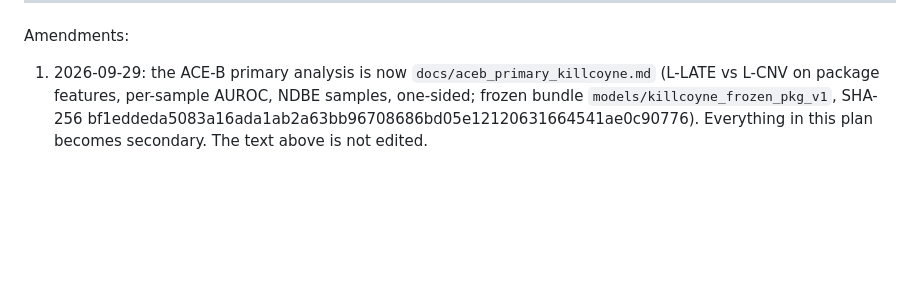
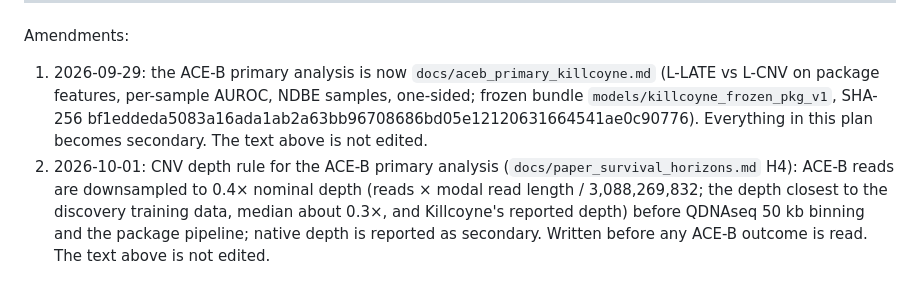
Before and after one commit to rzuberi/thesis, a Markdown page: docs/aceb_analysis_plan.md, the part around the change. Drawn GitHub-style; blank space fills up the shorter version.

Commit message:
Horizons: pre-specification H0-H4 (nothing run yet); ACE-B plan amendment 2 (0.4x depth rule)

```diff
--- a/docs/aceb_analysis_plan.md
+++ b/docs/aceb_analysis_plan.md
@@ -44,3 +44,4 @@ Scoring uses the average of the five fold models' outputs per slide (image, grad
 ---
 Amendments:
 1. 2026-09-29: the ACE-B primary analysis is now `docs/aceb_primary_killcoyne.md` (L-LATE vs L-CNV on package features, per-sample AUROC, NDBE samples, one-sided; frozen bundle `models/killcoyne_frozen_pkg_v1`, SHA-256 bf1eddeda5083a16ada1ab2a63bb96708686bd05e12120631664541ae0c90776). Everything in this plan becomes secondary. The text above is not edited.
+2. 2026-10-01: CNV depth rule for the ACE-B primary analysis (`docs/paper_survival_horizons.md` H4): ACE-B reads are downsampled to 0.4× nominal depth (reads × modal read length / 3,088,269,832; the depth closest to the discovery training data, median about 0.3×, and Killcoyne's reported depth) before QDNAseq 50 kb binning and the package pipeline; native depth is reported as secondary. Written before any ACE-B outcome is read. The text above is not edited.
```
Also changed, not shown: docs/paper_survival_horizons.md (added, +97 -0 lines).
